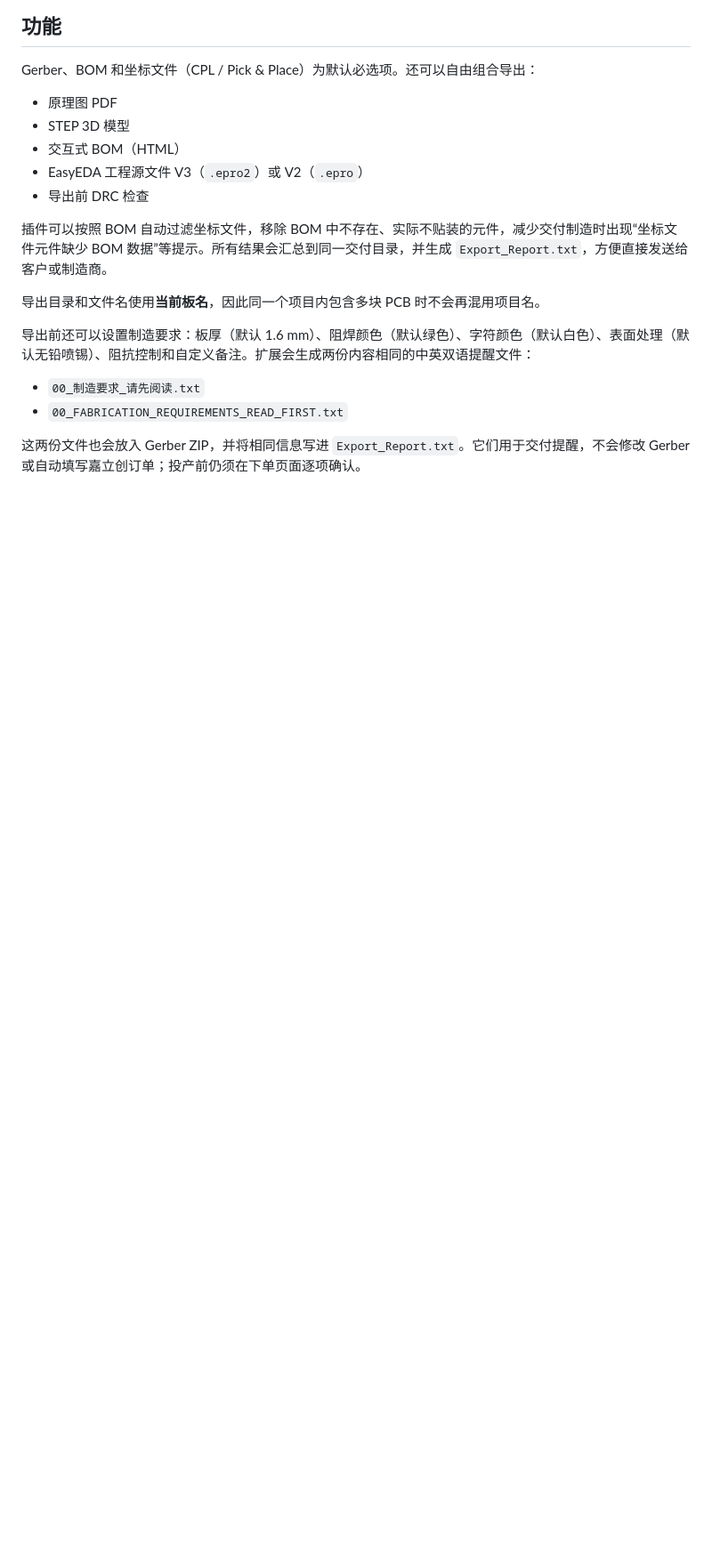
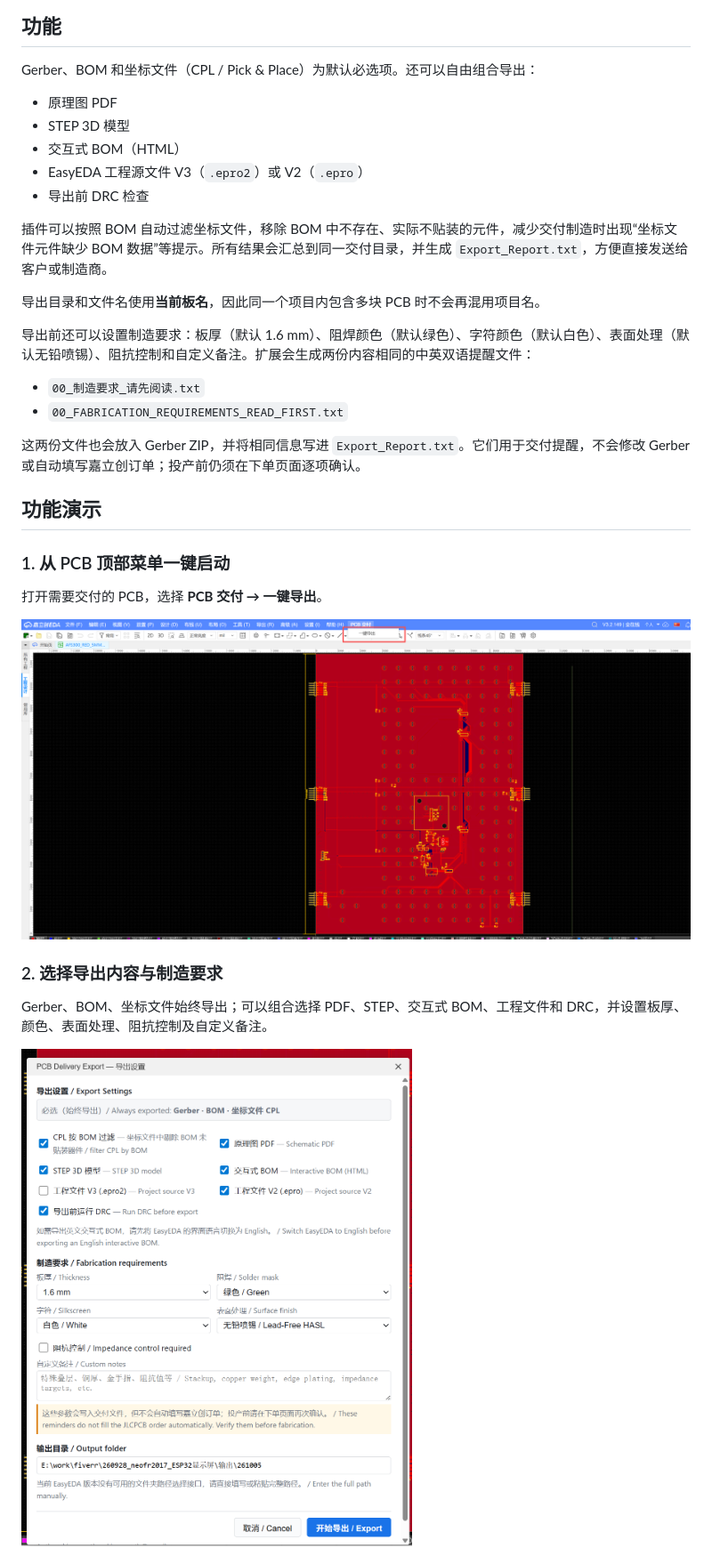
Before and after one commit to kingmacth/PCB-Delivery-Export, a Markdown page: README.md, the part around one of its changes. Shown at 89% size. Rendered like a GitHub page; pictures changed too: images/demo-menu.png (added), images/demo-settings.png (added); blank space fills up the shorter version.

```diff
--- a/README.md
+++ b/README.md
@@ -24,3 +24,18 @@ Gerber、BOM 和坐标文件（CPL / Pick & Place）为默认必选项。还可
 - `00_FABRICATION_REQUIREMENTS_READ_FIRST.txt`
 
 这两份文件也会放入 Gerber ZIP，并将相同信息写进 `Export_Report.txt`。它们用于交付提醒，不会修改 Gerber 或自动填写嘉立创订单；投产前仍须在下单页面逐项确认。
+
+## 功能演示
+
+### 1. 从 PCB 顶部菜单一键启动
+
+打开需要交付的 PCB，选择 **PCB 交付 → 一键导出**。
+
+![从 EasyEDA Pro 的 PCB 交付菜单启动一键导出](./images/demo-menu.png)
+
+### 2. 选择导出内容与制造要求
+
+Gerber、BOM、坐标文件始终导出；可以组合选择 PDF、STEP、交互式 BOM、工程文件和 DRC，并设置板厚、颜色、表面处理、阻抗控制及自定义备注。
+
+![PCB Delivery Export 导出设置及制造要求界面](./images/demo-settings.png)
+
```
Also changed, not shown: other parts of README.md (+5 -0 lines), CHANGELOG.md (+8 -0 lines), README.en.md (+20 -0 lines), images/demo-progress.png (added), 3 other files.
